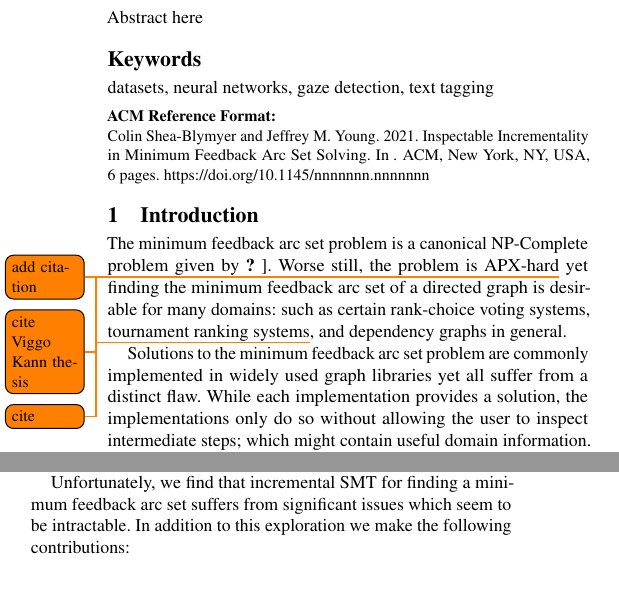
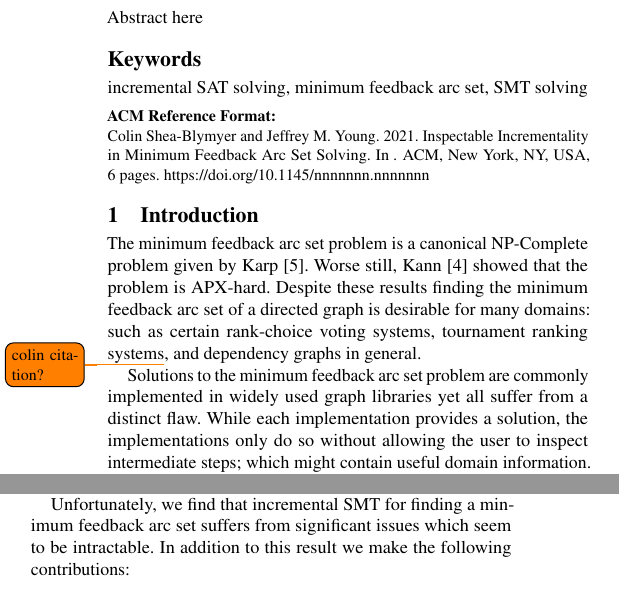
Before and after one commit to doyougnu/cs517_project, a LaTeX paper (latex/main.tex, which reads latex/Chapters/Introduction.tex): two parts of the columns of page 1 of 6, joined at a grey line, cut so that both start at the same text. Compiled offline with pdfLaTeX.

Commit message:
adding citations

```diff
--- a/latex/Chapters/Introduction.tex
+++ b/latex/Chapters/Introduction.tex
@@ -1,11 +1,11 @@
 \label{section:introduction}%
 
-The minimum feedback arc set problem is a canonical NP-Complete problem given
-by\todo{add citation} \citet{KarpNPComplete}. Worse still, the problem is
-APX-hard\todo{cite Viggo Kann thesis} yet finding the minimum feedback arc set
-of a directed graph is desirable for many domains: such as certain rank-choice
-voting systems, tournament ranking systems\todo{cite}, and dependency graphs in
-general.
+The minimum feedback arc set problem is a canonical NP-Complete problem given by
+\citet{KarpNPComplete}. Worse still, \citet{kannthesis} showed that the problem
+is APX-hard. Despite these results finding the minimum feedback arc set of a
+directed graph is desirable for many domains: such as certain rank-choice voting
+systems, tournament ranking systems\todo{colin citation?}, and dependency graphs
+in general.
 
 Solutions to the minimum feedback arc set problem are commonly implemented in
 widely used graph libraries yet all suffer from a distinct flaw. While each
@@ -42,7 +42,7 @@ cycle and deliberately resample \emph{only} the edges in the discovered cycle.
 
 Unfortunately, we find that incremental \ac{smt} for finding a minimum feedback
 arc set suffers from significant issues which seem to be intractable. In
-addition to this exploration we make the following contributions:
+addition to this result we make the following contributions:
 %
 \begin{enumerate}
 \item An identification of the most intractable problems for an incremental
--- a/latex/main.tex
+++ b/latex/main.tex
@@ -58,7 +58,7 @@
 %%
 %% Keywords. The author(s) should pick words that accurately describe
 %% the work being presented. Separate the keywords with commas.
-\keywords{datasets, neural networks, gaze detection, text tagging}
+\keywords{incremental SAT solving, minimum feedback arc set, SMT solving}
 
 \begin{teaserfigure}
   \begin{subfigure}[t]{0.5\textwidth}
```
Also changed, not shown: latex/bib/paper.bib (+25 -0 lines), latex/main.pdf.
